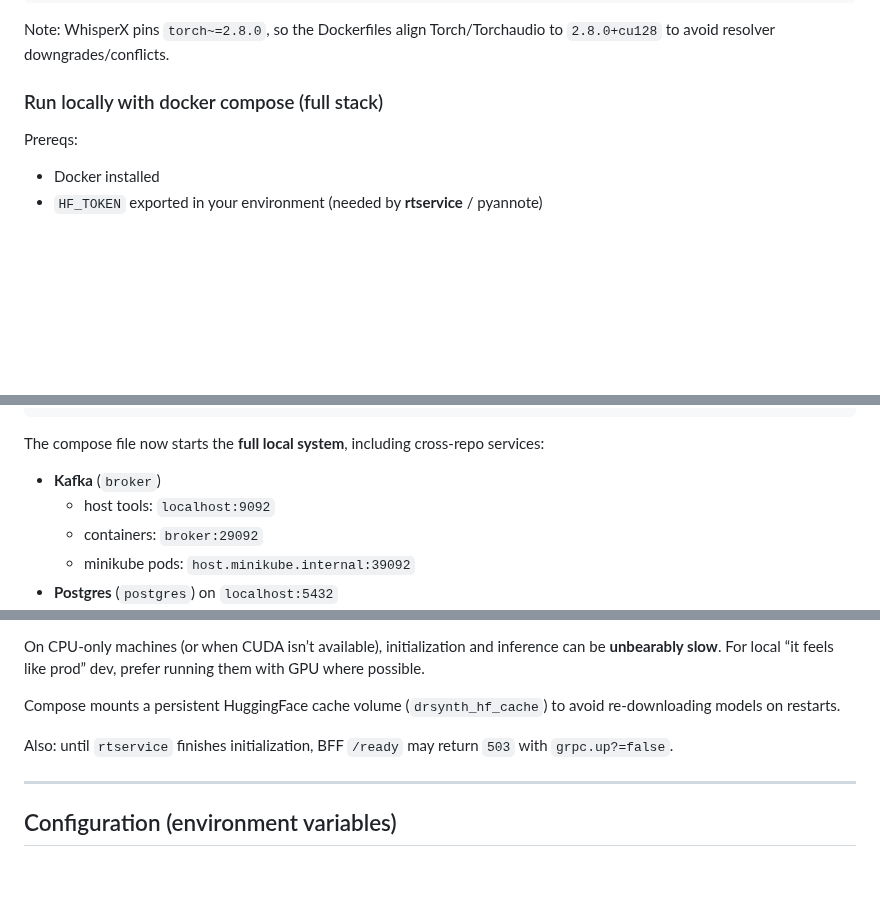
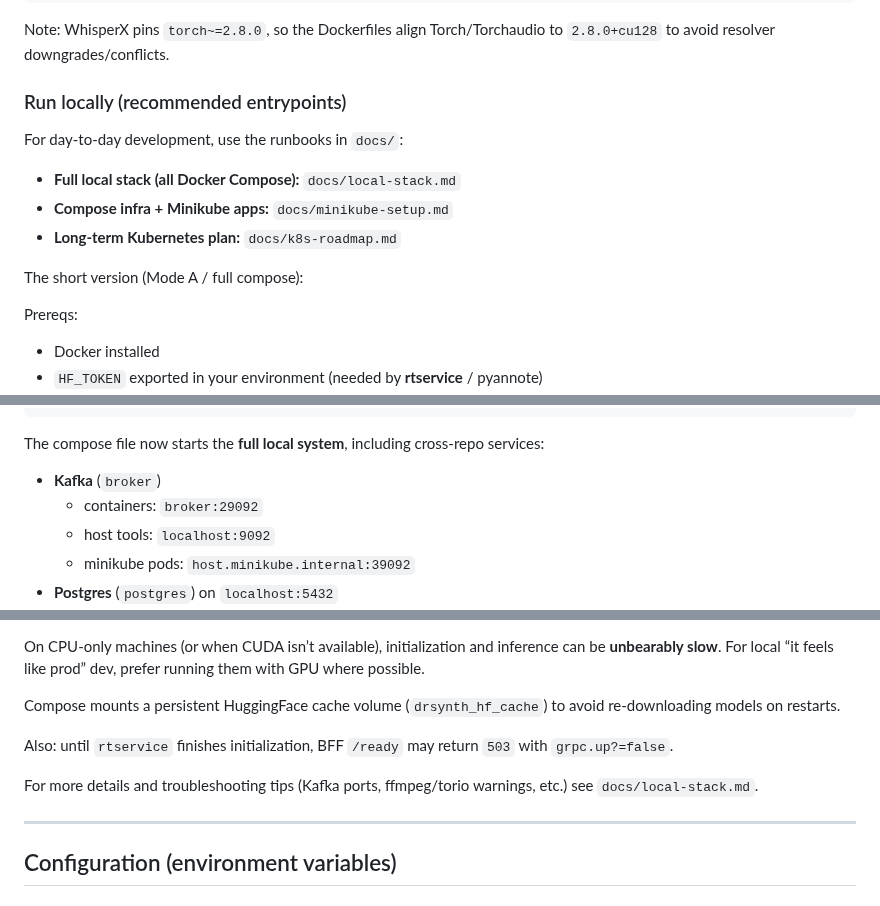
Before and after one commit to nanosamurai/xamurai, a Markdown page: README.MD, 3 parts joined by grey strips. GitHub-like rendering; blank space fills up the shorter version.

Commit message:
docs: align README with local-stack/minikube runbooks

```diff
--- a/README.MD
+++ b/README.MD
@@ -152,7 +152,15 @@ docker build -t drsynth-finalizer-worker:dev -f finalizer_worker/Dockerfile .
 
 Note: WhisperX pins `torch~=2.8.0`, so the Dockerfiles align Torch/Torchaudio to `2.8.0+cu128` to avoid resolver downgrades/conflicts.
 
-### Run locally with docker compose (full stack)
+### Run locally (recommended entrypoints)
+
+For day-to-day development, use the runbooks in `docs/`:
+
+- **Full local stack (all Docker Compose):** `docs/local-stack.md`
+- **Compose infra + Minikube apps:** `docs/minikube-setup.md`
+- **Long-term Kubernetes plan:** `docs/k8s-roadmap.md`
+
+The short version (Mode A / full compose):
 
 Prereqs:
 - Docker installed
@@ -178,8 +186,8 @@ docker compose up --build
 
 The compose file now starts the **full local system**, including cross-repo services:
 - **Kafka** (`broker`)
+  - containers: `broker:29092`
   - host tools: `localhost:9092`
-  - containers: `broker:29092`
   - minikube pods: `host.minikube.internal:39092`
 - **Postgres** (`postgres`) on `localhost:5432`
 - **Schema init + seed** (one-shot helpers):
@@ -223,6 +231,8 @@ For local “it feels like prod” dev, prefer running them with GPU where possi
 Compose mounts a persistent HuggingFace cache volume (`drsynth_hf_cache`) to avoid re-downloading models on restarts.
 
 Also: until `rtservice` finishes initialization, BFF `/ready` may return `503` with `grpc.up?=false`.
+
+For more details and troubleshooting tips (Kafka ports, ffmpeg/torio warnings, etc.) see `docs/local-stack.md`.
 
 ---
 
```
